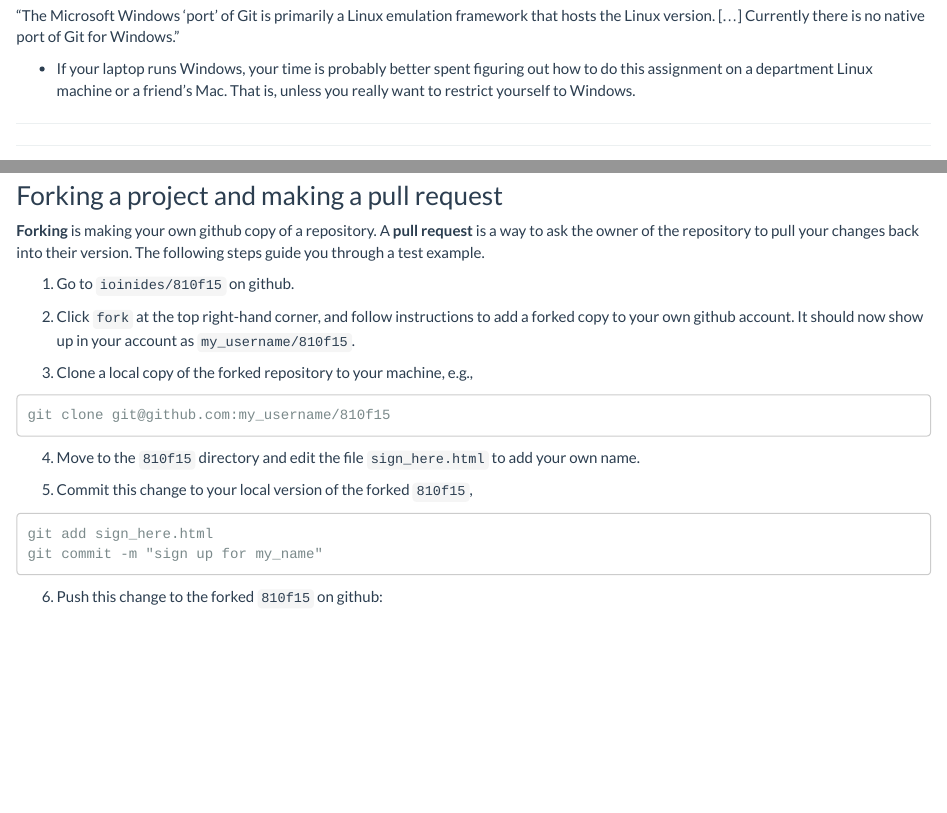
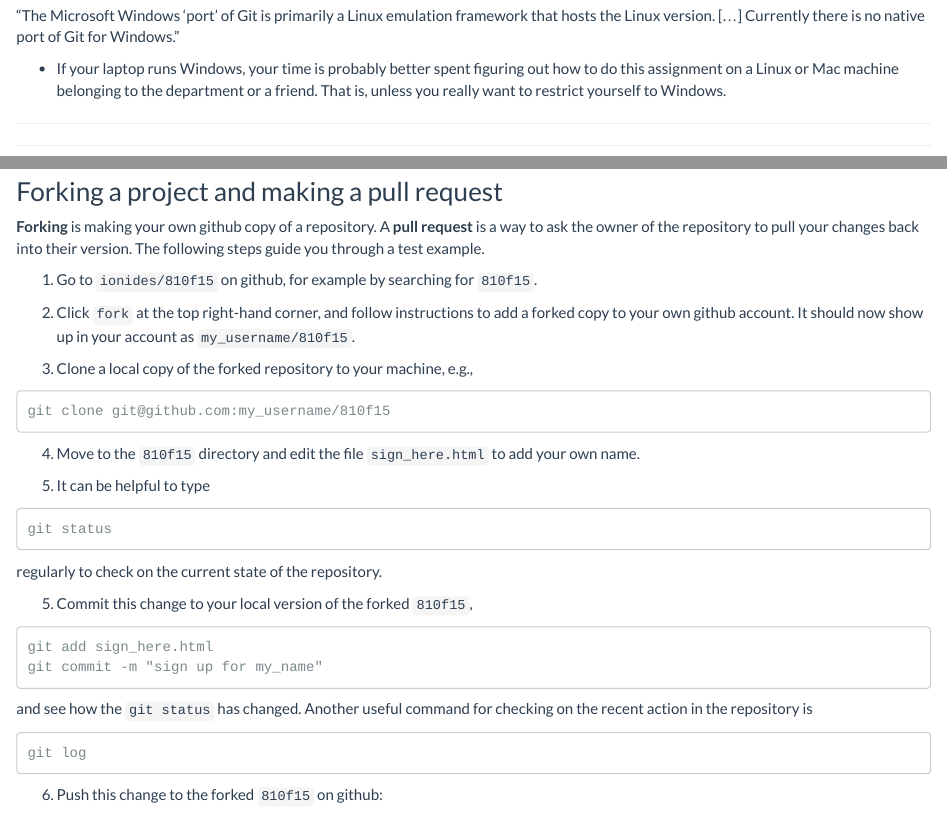
Before and after one commit to ionides/810f15, an R Markdown document (class12.Rmd): the page in a window 1100 px wide, from 830 px down, and a second part further down, joined at a grey line. The pictures show the output file class12.html that the author committed with the source, opened offline.

Commit message:
carles' suggested modifications to class 12

````diff
--- a/class12.Rmd
+++ b/class12.Rmd
@@ -45,7 +45,7 @@
 
 "The Microsoft Windows 'port' of Git is primarily a Linux emulation framework that hosts the Linux version. [...] Currently there is no native port of Git for Windows."
 
-* If your laptop runs Windows, your time is probably better spent figuring out how to do this assignment on a department Linux machine or a friend's Mac.  That is, unless you really want to restrict yourself to Windows.
+* If your laptop runs Windows, your time is probably better spent figuring out how to do this assignment on a Linux or Mac machine belonging to the department or a friend.  That is, unless you really want to restrict yourself to Windows.
 
 --------------
 
@@ -137,7 +137,7 @@
 
 **Forking** is making your own github copy of a repository. A **pull request** is a way to ask the owner of the repository to pull your changes back into their version. The following steps guide you through a test example.
 
-1. Go to `ioinides/810f15` on github.
+1. Go to `ionides/810f15` on github, for example by searching for `810f15`.
 
 2. Click `fork` at the top right-hand corner, and follow instructions to add a forked copy to your own github account. It should now show up in your account as `my_username/810f15`.
 
@@ -149,11 +149,26 @@
 
 4. Move to the `810f15` directory and edit the file `sign_here.html` to add your own name.
 
+5. It can be helpful to type
+
+```
+git status
+```
+
+regularly to check on the current state of the repository.
+
+
 5. Commit this change to your local version of the forked `810f15`,
 
 ```
 git add sign_here.html
 git commit -m "sign up for my_name"
+```
+
+and see how the `git status` has changed. Another useful command for checking on the recent action in the repository is
+
+```
+git log
 ```
 
 6. Push this change to the forked `810f15` on github:
````
Also changed, not shown: class12.html.
